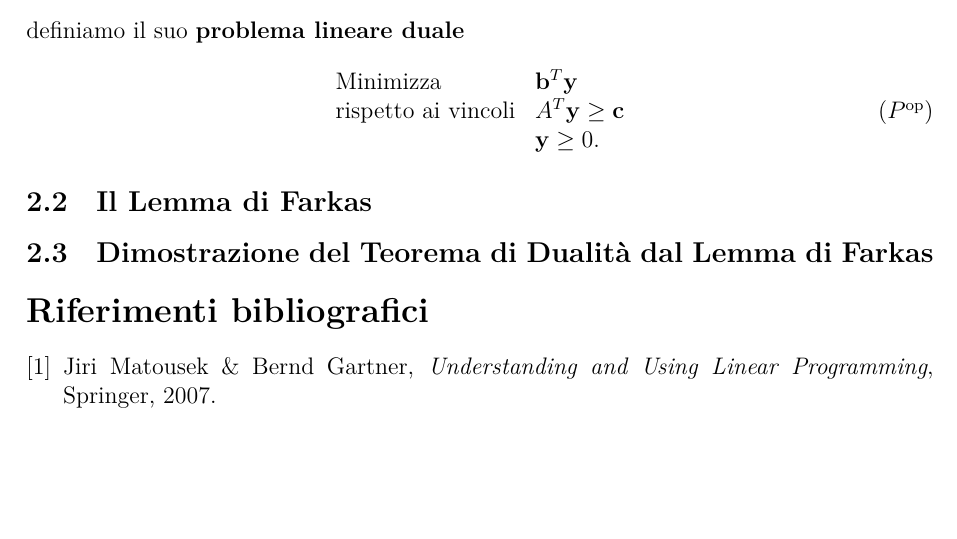
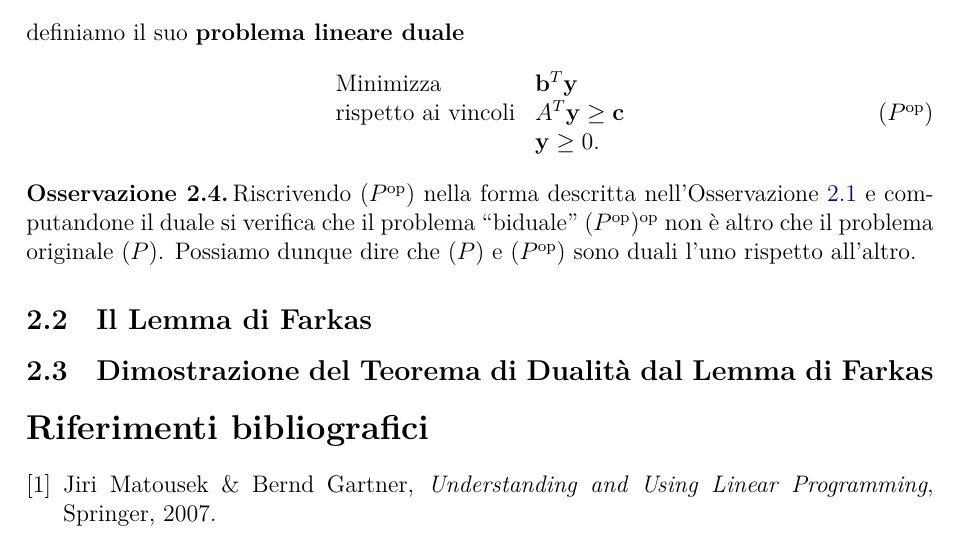
Before and after one commit to gRastello/farkas, a LaTeX document (main.tex): part of page 5 of 5, cut so that both start at the same text, the shorter picture padded with empty space. Compiled offline with XeLaTeX.

Commit message:
Add double dual

```diff
--- a/main.tex
+++ b/main.tex
@@ -257,6 +257,12 @@ Concludiamo la sezione con un esempio di applicazione dei problemi lineari all'a
   \end{equation*}
 \end{definition}
 
+\begin{remark}
+  \label{oss:duale_del_duale}
+  Riscrivendo \((\dual{P})\) nella forma descritta nell'Osservazione \ref{oss:forma_quasi_equazionale} e computandone il duale si verifica che il problema ``biduale'' \((\dual{P})^{\text{op}}\) non è altro che il problema originale \((P)\).
+  Possiamo dunque dire che \((P)\) e \((\dual{P})\) sono duali l'uno rispetto all'altro.
+\end{remark}
+
 \subsection{Il Lemma di Farkas}
 
 \subsection{Dimostrazione del Teorema di Dualità dal Lemma di Farkas}
```
Also changed, not shown: 1 other file.
